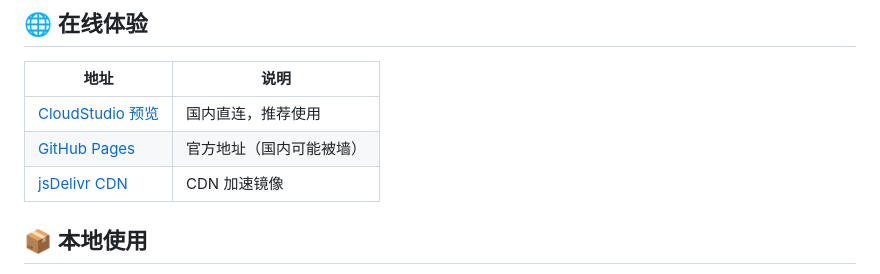
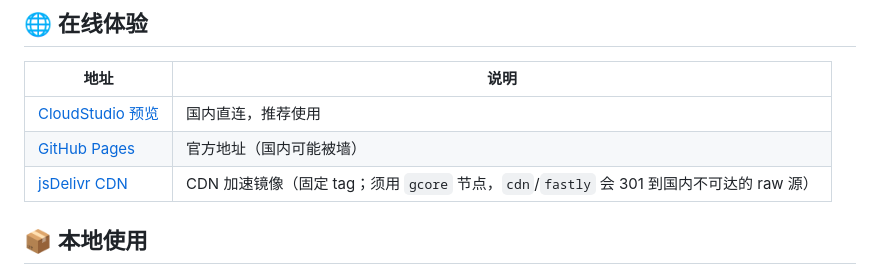
Before and after one commit to huyeek-butu/txt-reader, a Markdown page: README.md, the part around the change. GitHub-like rendering.

```diff
--- a/README.md
+++ b/README.md
@@ -118,7 +118,7 @@
 |------|------|
 | [CloudStudio 预览](https://50020f68b853499b9e1c53569770686a.app.codebuddy.work) | 国内直连，推荐使用 |
 | [GitHub Pages](https://huyeek-butu.github.io/txt-reader/) | 官方地址（国内可能被墙） |
-| [jsDelivr CDN](https://cdn.jsdelivr.net/gh/huyeek-butu/txt-reader@main/index.html) | CDN 加速镜像 |
+| [jsDelivr CDN](https://gcore.jsdelivr.net/gh/huyeek-butu/txt-reader@v1.18-chunked-layout/index.html) | CDN 加速镜像（固定 tag；须用 `gcore` 节点，`cdn`/`fastly` 会 301 到国内不可达的 raw 源） |
 
 ## 📦 本地使用
 
```
Also changed, not shown: README.en.md (+1 -1 lines).
